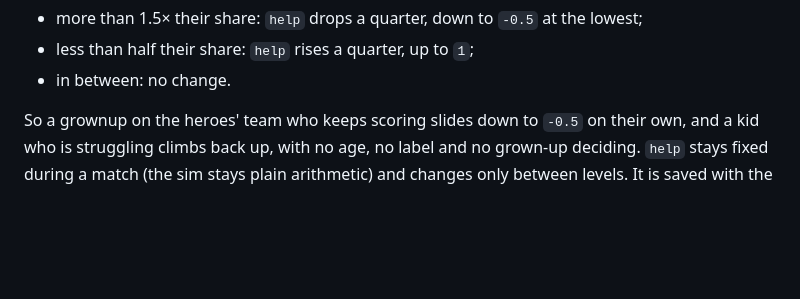
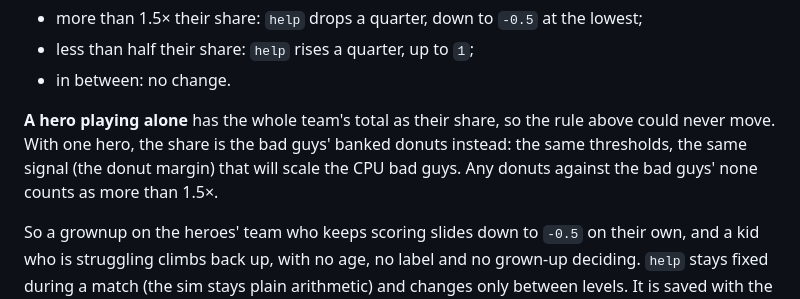
Before and after one commit to abolger-personal/local-yarn-store-game, a Markdown page: spinoff/REUSE-SPEC.md, the part around the change. GitHub-like rendering; blank space fills up the shorter version.

Commit message:
Spinoff spec: a lone hero's help follows the margin against the bad guys
Co-Authored-By: Claude Opus 5.5 <noreply@anthropic.com>

```diff
--- a/spinoff/REUSE-SPEC.md
+++ b/spinoff/REUSE-SPEC.md
@@ -218,6 +218,11 @@ full help, `1`. After each level the host compares each hero's banked donuts wit
 - more than 1.5× their share: `help` drops a quarter, down to `-0.5` at the lowest;
 - less than half their share: `help` rises a quarter, up to `1`;
 - in between: no change.
+
+**A hero playing alone** has the whole team's total as their share, so the rule above could never
+move. With one hero, the share is the bad guys' banked donuts instead: the same thresholds, the
+same signal (the donut margin) that will scale the CPU bad guys. Any donuts against the bad guys'
+none counts as more than 1.5×.
 
 So a grownup on the heroes' team who keeps scoring slides down to `-0.5` on their own, and a kid
 who is struggling climbs back up, with no age, no label and no grown-up deciding. `help` stays
```
